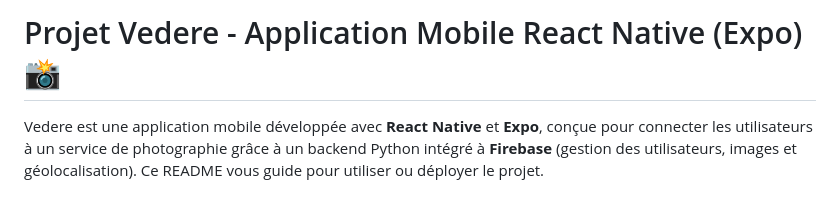
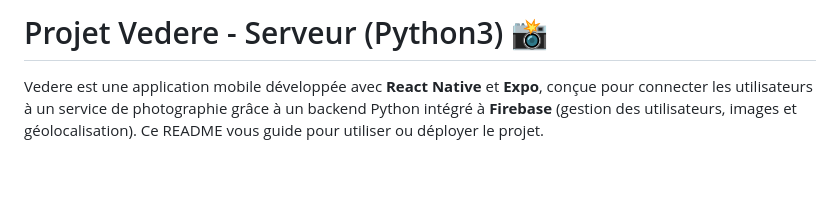
Before and after one commit to SimFang/Vedere-TropheeNSI, a Markdown page: README.md, the part around the change. Drawn GitHub-style; blank space fills up the shorter version.

```diff
--- a/README.md
+++ b/README.md
@@ -1,4 +1,4 @@
-# Projet Vedere - Application Mobile React Native (Expo) 📸
+# Projet Vedere - Serveur (Python3) 📸
 
 Vedere est une application mobile développée avec **React Native** et **Expo**, conçue pour connecter les utilisateurs à un service de photographie grâce à un backend Python intégré à **Firebase** (gestion des utilisateurs, images et géolocalisation). Ce README vous guide pour utiliser ou déployer le projet.
 
```
